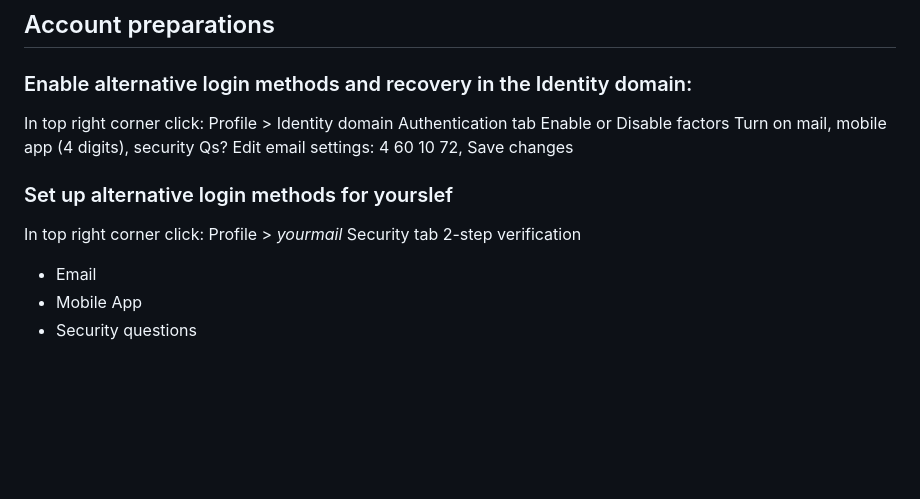
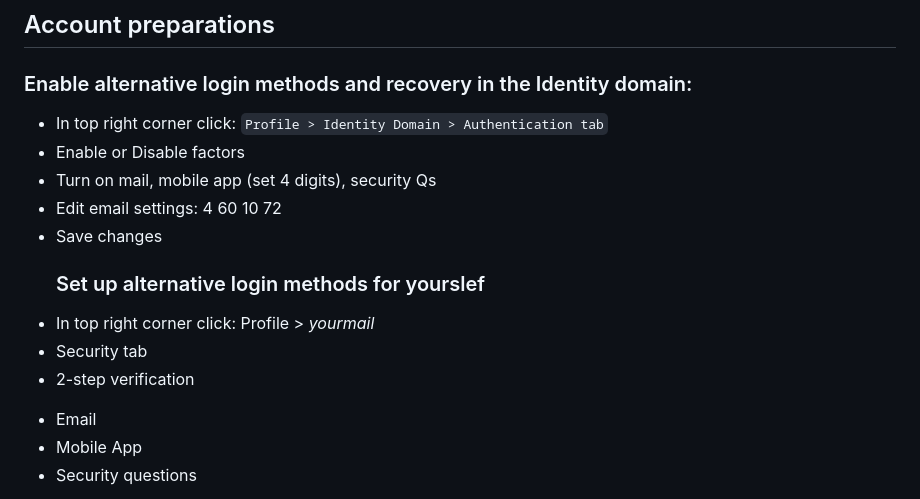
Before and after one commit to olderthanold/mbin, a Markdown page: readme.md, the part around the change. GitHub-like rendering; blank space fills up the shorter version.

Commit message:
Update mbin 2026-05-15 12:30:02.08

```diff
--- a/readme.md
+++ b/readme.md
@@ -12,15 +12,15 @@ Create account, credit card needed, will charge and immediately return about 1$.
 [Always free resources](https://docs.oracle.com/en-us/iaas/Content/FreeTier/freetier_topic-Always_Free_Resources.htm)
 ## Account preparations
    ### Enable alternative login methods and recovery in the Identity domain:
-In top right corner click: Profile > Identity domain
-Authentication tab
-Enable or Disable factors
-Turn on mail, mobile app (4 digits), security Qs?
-Edit email settings: 4 60 10 72, Save changes
++ In top right corner click: `Profile > Identity Domain > Authentication tab`
++ Enable or Disable factors
++ Turn on mail, mobile app (set 4 digits), security Qs
++ Edit email settings: 4 60 10 72
++ Save changes
    ### Set up alternative login methods for yourslef
-In top right corner click: Profile > *yourmail*
-Security tab
-2-step verification
++ In top right corner click: Profile > *yourmail*
++ Security tab
++ 2-step verification
 - Email
 - Mobile App
 - Security questions
```
